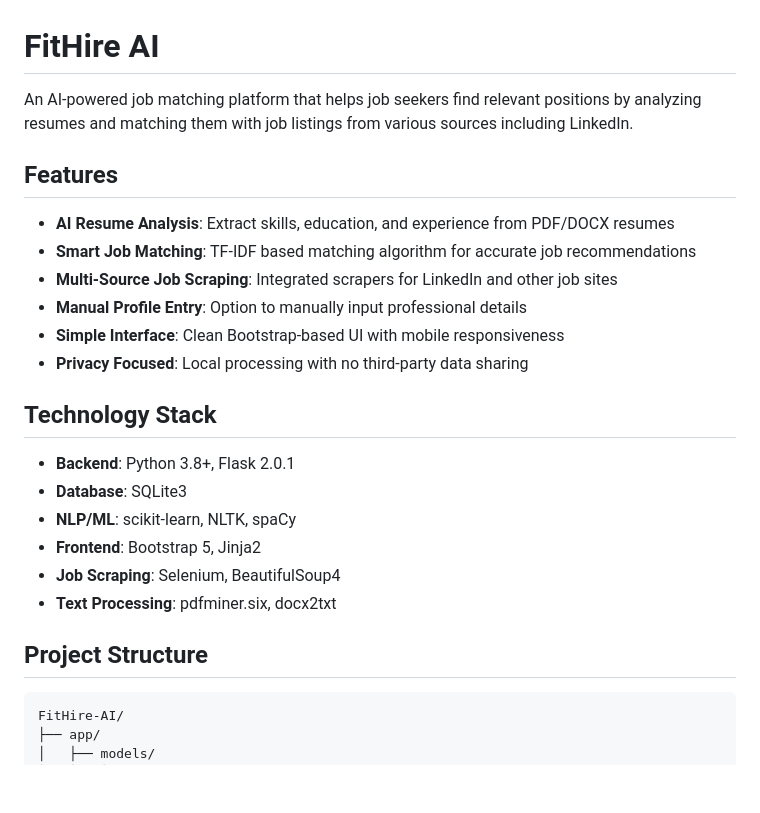
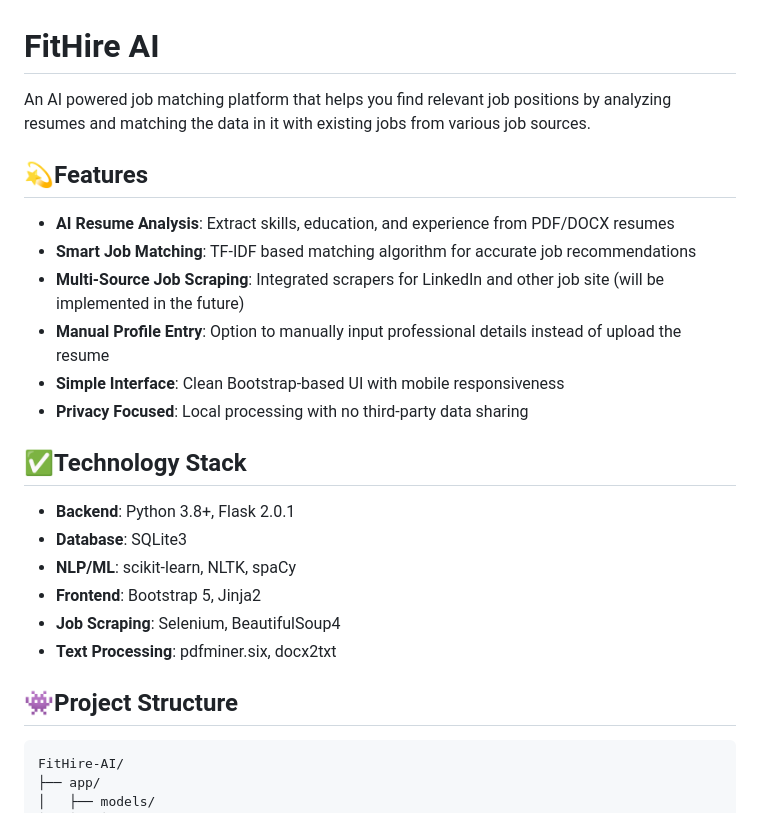
Before and after one commit to sahermuhamed1/FitHire-AI, a Markdown page: README.md, the part around the change printed below. Rendered like a GitHub page; blank space fills up the shorter version.

````diff
--- a/README.md
+++ b/README.md
@@ -1,17 +1,17 @@
 # FitHire AI
 
-An AI-powered job matching platform that helps job seekers find relevant positions by analyzing resumes and matching them with job listings from various sources including LinkedIn.
+An AI powered job matching platform that helps you find relevant job positions by analyzing resumes and matching the data in it with existing jobs from various job sources.
 
-## Features
+## 💫Features
 
 - **AI Resume Analysis**: Extract skills, education, and experience from PDF/DOCX resumes
 - **Smart Job Matching**: TF-IDF based matching algorithm for accurate job recommendations
-- **Multi-Source Job Scraping**: Integrated scrapers for LinkedIn and other job sites
-- **Manual Profile Entry**: Option to manually input professional details
+- **Multi-Source Job Scraping**: Integrated scrapers for LinkedIn and other job site (will be implemented in the future)
+- **Manual Profile Entry**: Option to manually input professional details instead of upload the resume
 - **Simple Interface**: Clean Bootstrap-based UI with mobile responsiveness
 - **Privacy Focused**: Local processing with no third-party data sharing
 
-## Technology Stack
+## ✅Technology Stack
 
 - **Backend**: Python 3.8+, Flask 2.0.1
 - **Database**: SQLite3
@@ -20,7 +20,7 @@ An AI-powered job matching platform that helps job seekers find relevant positio
 - **Job Scraping**: Selenium, BeautifulSoup4
 - **Text Processing**: pdfminer.six, docx2txt
 
-## Project Structure
+## 👾Project Structure
 
 ```
 FitHire-AI/
````
Also changed, not shown: other parts of README.md (+8 -67 lines).
